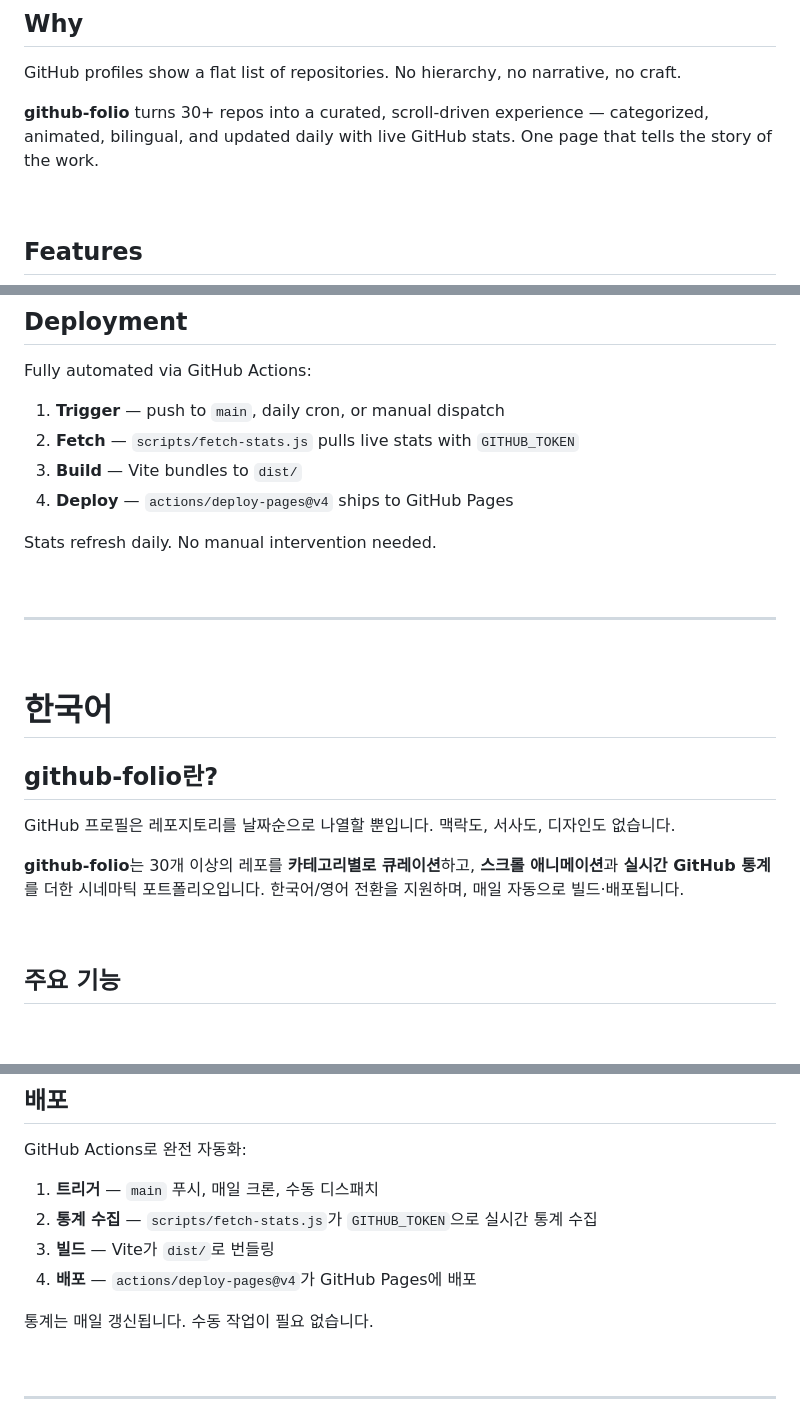
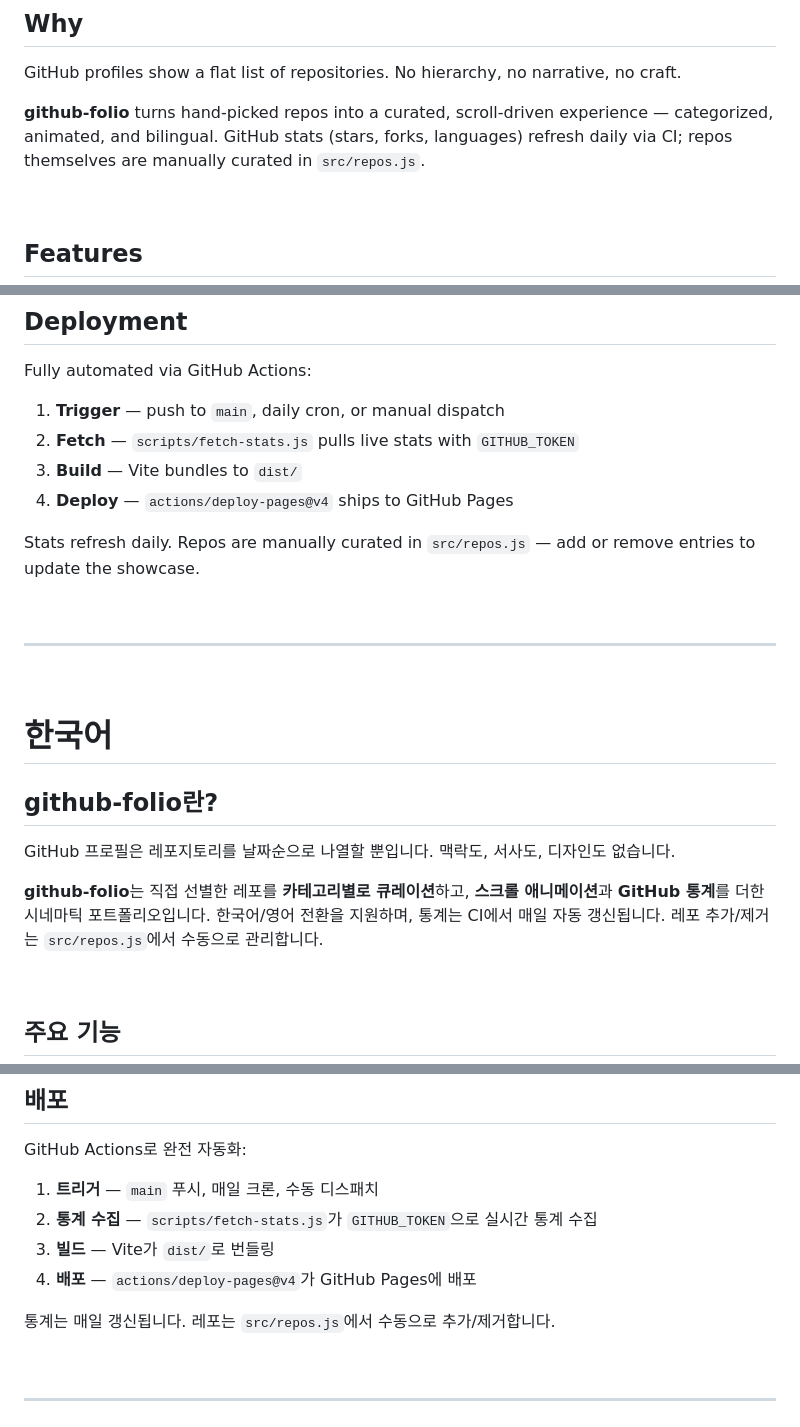
Before and after one commit to kipeum86/github-folio, a Markdown page: README.md, 3 parts joined by grey strips. GitHub-like rendering; blank space fills up the shorter version.

Commit message:
Clarify README: stats auto-refresh daily, repos are manually curated
Co-Authored-By: Claude Opus 4.6 (1M context) <noreply@anthropic.com>

```diff
--- a/README.md
+++ b/README.md
@@ -27,7 +27,7 @@
 
 GitHub profiles show a flat list of repositories. No hierarchy, no narrative, no craft.
 
-**github-folio** turns 30+ repos into a curated, scroll-driven experience — categorized, animated, bilingual, and updated daily with live GitHub stats. One page that tells the story of the work.
+**github-folio** turns hand-picked repos into a curated, scroll-driven experience — categorized, animated, and bilingual. GitHub stats (stars, forks, languages) refresh daily via CI; repos themselves are manually curated in `src/repos.js`.
 
 <br />
 
@@ -149,7 +149,7 @@ Fully automated via GitHub Actions:
 3. **Build** — Vite bundles to `dist/`
 4. **Deploy** — `actions/deploy-pages@v4` ships to GitHub Pages
 
-Stats refresh daily. No manual intervention needed.
+Stats refresh daily. Repos are manually curated in `src/repos.js` — add or remove entries to update the showcase.
 
 <br />
 
@@ -163,7 +163,7 @@ Stats refresh daily. No manual intervention needed.
 
 GitHub 프로필은 레포지토리를 날짜순으로 나열할 뿐입니다. 맥락도, 서사도, 디자인도 없습니다.
 
-**github-folio**는 30개 이상의 레포를 **카테고리별로 큐레이션**하고, **스크롤 애니메이션**과 **실시간 GitHub 통계**를 더한 시네마틱 포트폴리오입니다. 한국어/영어 전환을 지원하며, 매일 자동으로 빌드·배포됩니다.
+**github-folio**는 직접 선별한 레포를 **카테고리별로 큐레이션**하고, **스크롤 애니메이션**과 **GitHub 통계**를 더한 시네마틱 포트폴리오입니다. 한국어/영어 전환을 지원하며, 통계는 CI에서 매일 자동 갱신됩니다. 레포 추가/제거는 `src/repos.js`에서 수동으로 관리합니다.
 
 <br />
 
@@ -263,7 +263,7 @@ GitHub Actions로 완전 자동화:
 3. **빌드** — Vite가 `dist/`로 번들링
 4. **배포** — `actions/deploy-pages@v4`가 GitHub Pages에 배포
 
-통계는 매일 갱신됩니다. 수동 작업이 필요 없습니다.
+통계는 매일 갱신됩니다. 레포는 `src/repos.js`에서 수동으로 추가/제거합니다.
 
 <br />
 
```
